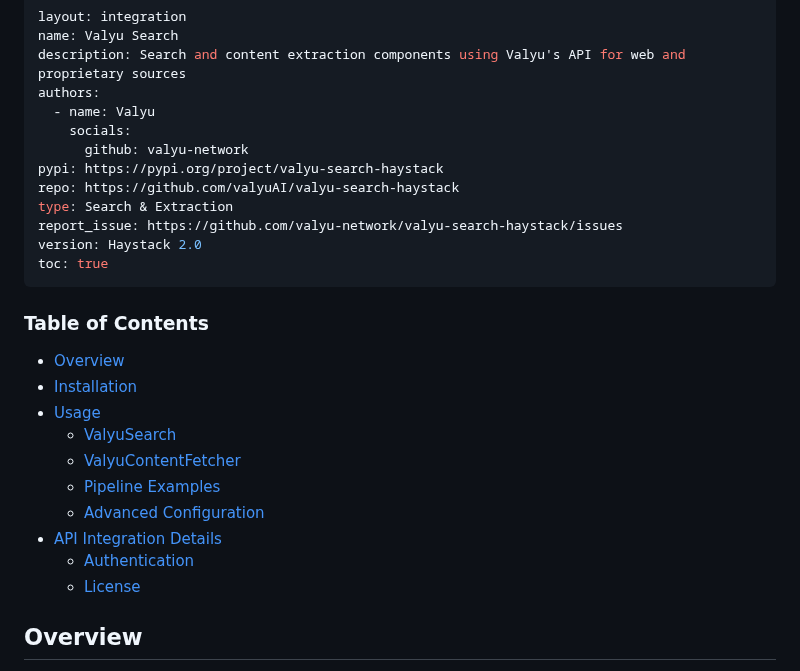
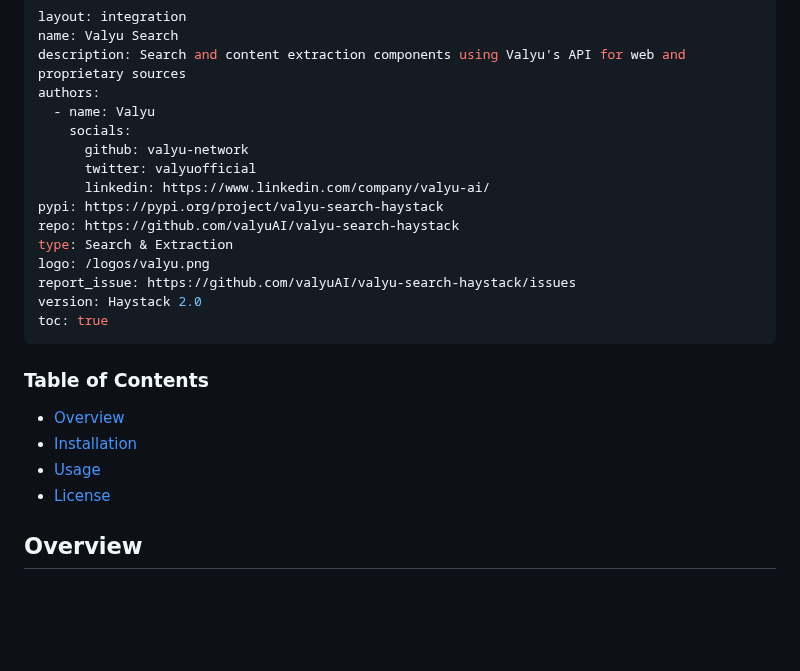
Before and after one commit to deepset-ai/haystack-integrations, a Markdown page: integrations/valyu.md, the part around the change. Rendered like a GitHub page; blank space fills up the shorter version.

Commit message:
Update valyu integration page

```diff
--- a/integrations/valyu.md
+++ b/integrations/valyu.md
@@ -6,10 +6,13 @@ authors:
   - name: Valyu
     socials:
       github: valyu-network
+      twitter: valyuofficial
+      linkedin: https://www.linkedin.com/company/valyu-ai/
 pypi: https://pypi.org/project/valyu-search-haystack
 repo: https://github.com/valyuAI/valyu-search-haystack
 type: Search & Extraction
-report_issue: https://github.com/valyu-network/valyu-search-haystack/issues
+logo: /logos/valyu.png
+report_issue: https://github.com/valyuAI/valyu-search-haystack/issues
 version: Haystack 2.0
 toc: true
 ---
@@ -19,13 +22,7 @@ toc: true
 - [Overview](#overview)
 - [Installation](#installation)
 - [Usage](#usage)
-  - [ValyuSearch](#valyusearch)
-  - [ValyuContentFetcher](#valyucontentfetcher)
-  - [Pipeline Examples](#pipeline-examples)
-  - [Advanced Configuration](#advanced-configuration)
-- [API Integration Details](#api-integration-details)
-  - [Authentication](#authentication)
-  - [License](#license)
+- [License](#license)
 
 ## Overview
 
```
Also changed, not shown: logos/valyu.png (added).
